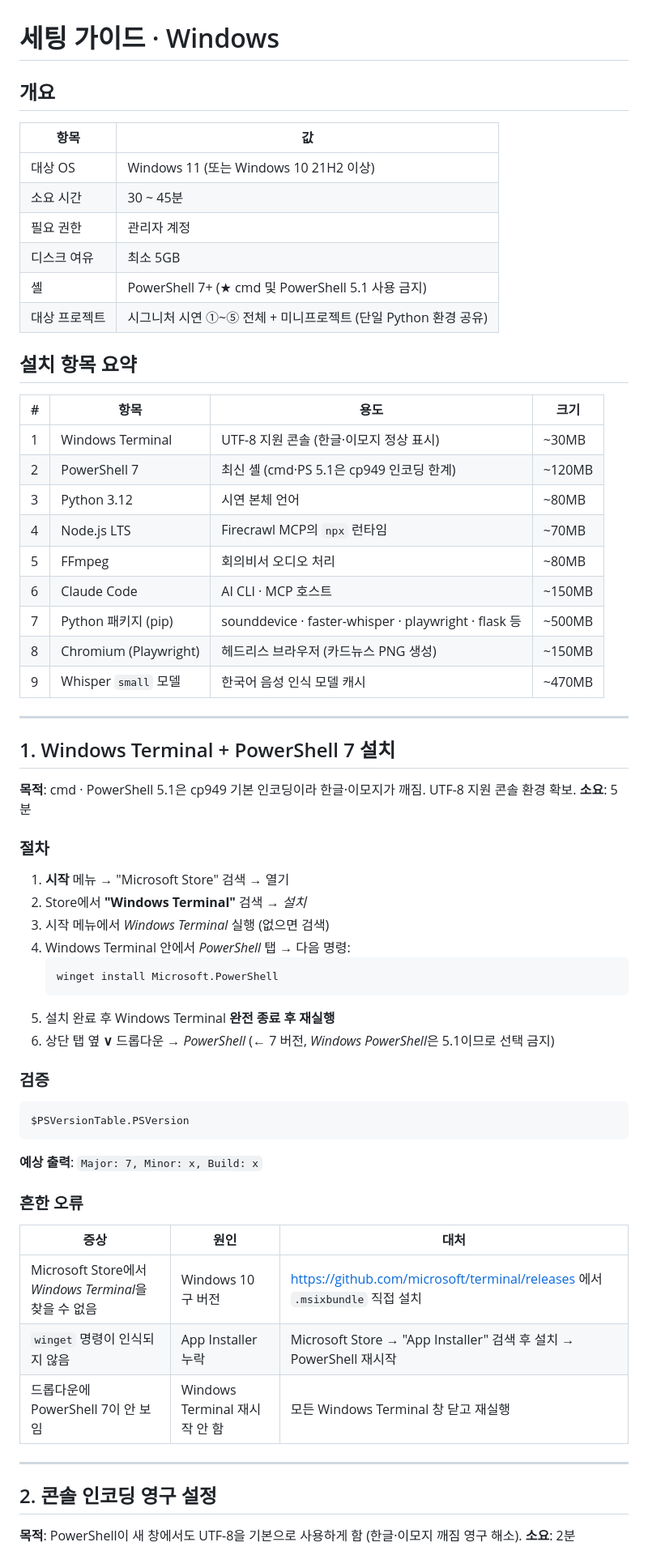
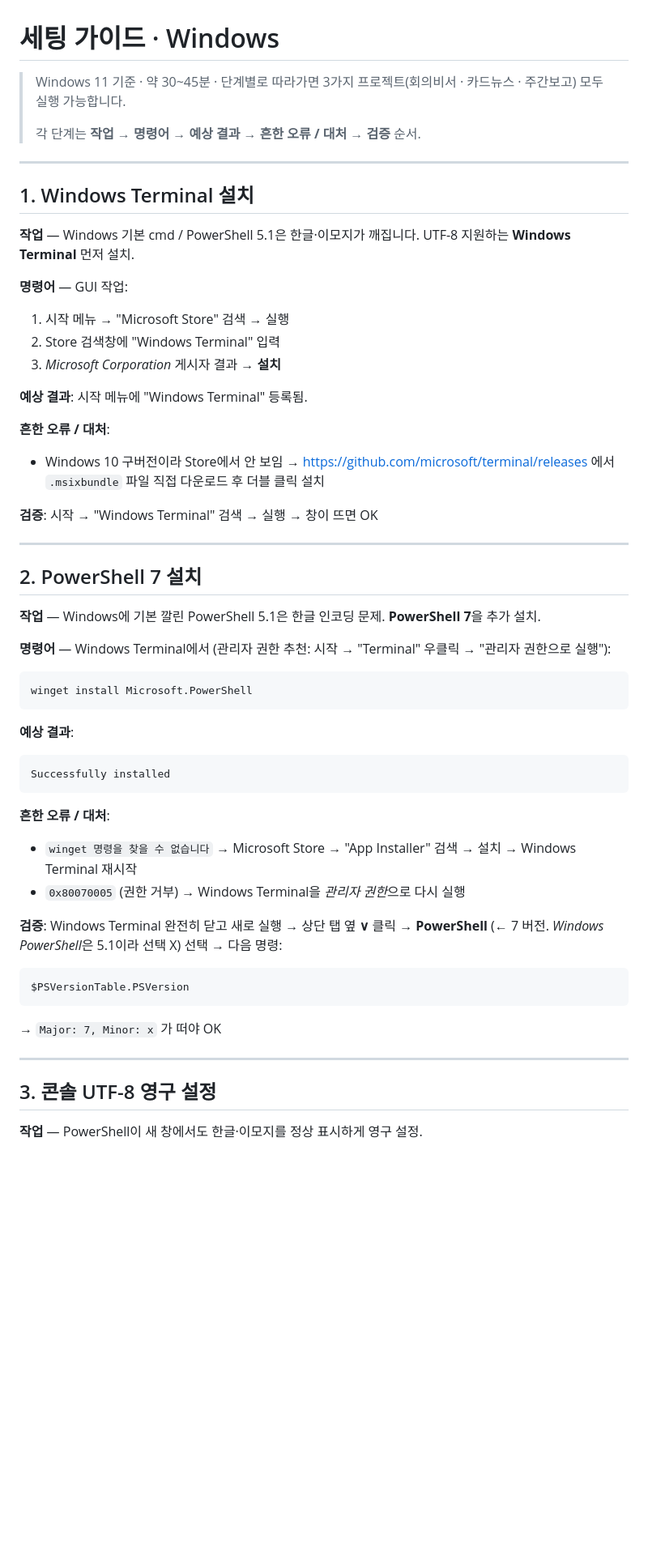
Before and after one commit to im-dullin/AX_Practice, a Markdown page: 세팅가이드_Windows.md, the part around one of its changes. Shown at 81% size. GitHub-like rendering; blank space fills up the shorter version.

````diff
--- a/세팅가이드_Windows.md
+++ b/세팅가이드_Windows.md
@@ -1,66 +1,64 @@
 # 세팅 가이드 · Windows
 
-## 개요
-
-| 항목 | 값 |
-|---|---|
-| 대상 OS | Windows 11 (또는 Windows 10 21H2 이상) |
-| 소요 시간 | 30 ~ 45분 |
-| 필요 권한 | 관리자 계정 |
-| 디스크 여유 | 최소 5GB |
-| 셸 | PowerShell 7+ (★ cmd 및 PowerShell 5.1 사용 금지) |
-| 대상 프로젝트 | 시그니처 시연 ①~⑤ 전체 + 미니프로젝트 (단일 Python 환경 공유) |
-
-## 설치 항목 요약
-
-| # | 항목 | 용도 | 크기 |
-|---|---|---|---|
-| 1 | Windows Terminal | UTF-8 지원 콘솔 (한글·이모지 정상 표시) | ~30MB |
-| 2 | PowerShell 7 | 최신 셸 (cmd·PS 5.1은 cp949 인코딩 한계) | ~120MB |
-| 3 | Python 3.12 | 시연 본체 언어 | ~80MB |
-| 4 | Node.js LTS | Firecrawl MCP의 `npx` 런타임 | ~70MB |
-| 5 | FFmpeg | 회의비서 오디오 처리 | ~80MB |
-| 6 | Claude Code | AI CLI · MCP 호스트 | ~150MB |
-| 7 | Python 패키지 (pip) | sounddevice · faster-whisper · playwright · flask 등 | ~500MB |
-| 8 | Chromium (Playwright) | 헤드리스 브라우저 (카드뉴스 PNG 생성) | ~150MB |
-| 9 | Whisper `small` 모델 | 한국어 음성 인식 모델 캐시 | ~470MB |
+> Windows 11 기준 · 약 30~45분 · 단계별로 따라가면 3가지 프로젝트(회의비서 · 카드뉴스 · 주간보고) 모두 실행 가능합니다.
+>
+> 각 단계는 **작업 → 명령어 → 예상 결과 → 흔한 오류 / 대처 → 검증** 순서.
 
 ---
 
-## 1. Windows Terminal + PowerShell 7 설치
+## 1. Windows Terminal 설치
 
-**목적**: cmd · PowerShell 5.1은 cp949 기본 인코딩이라 한글·이모지가 깨짐. UTF-8 지원 콘솔 환경 확보.
-**소요**: 5분
+**작업** — Windows 기본 cmd / PowerShell 5.1은 한글·이모지가 깨집니다. UTF-8 지원하는 **Windows Terminal** 먼저 설치.
 
-### 절차
-1. **시작** 메뉴 → "Microsoft Store" 검색 → 열기
-2. Store에서 **"Windows Terminal"** 검색 → *설치*
-3. 시작 메뉴에서 *Windows Terminal* 실행 (없으면 검색)
-4. Windows Terminal 안에서 *PowerShell* 탭 → 다음 명령:
-   ```powershell
-   winget install Microsoft.PowerShell
-   ```
-5. 설치 완료 후 Windows Terminal **완전 종료 후 재실행**
-6. 상단 탭 옆 **∨** 드롭다운 → *PowerShell* (← 7 버전, *Windows PowerShell*은 5.1이므로 선택 금지)
+**명령어** — GUI 작업:
+1. 시작 메뉴 → "Microsoft Store" 검색 → 실행
+2. Store 검색창에 "Windows Terminal" 입력
+3. *Microsoft Corporation* 게시자 결과 → **설치**
 
-### 검증
+**예상 결과**: 시작 메뉴에 "Windows Terminal" 등록됨.
+
+**흔한 오류 / 대처**:
+- Windows 10 구버전이라 Store에서 안 보임
+  → <https://github.com/microsoft/terminal/releases> 에서 `.msixbundle` 파일 직접 다운로드 후 더블 클릭 설치
+
+**검증**:
+시작 → "Windows Terminal" 검색 → 실행 → 창이 뜨면 OK
+
+---
+
+## 2. PowerShell 7 설치
+
+**작업** — Windows에 기본 깔린 PowerShell 5.1은 한글 인코딩 문제. **PowerShell 7**을 추가 설치.
+
+**명령어** — Windows Terminal에서 (관리자 권한 추천: 시작 → "Terminal" 우클릭 → "관리자 권한으로 실행"):
+
+```powershell
+winget install Microsoft.PowerShell
+```
+
+**예상 결과**:
+```
+Successfully installed
+```
+
+**흔한 오류 / 대처**:
+- `winget 명령을 찾을 수 없습니다`
+  → Microsoft Store → "App Installer" 검색 → 설치 → Windows Terminal 재시작
+- `0x80070005` (권한 거부)
+  → Windows Terminal을 *관리자 권한*으로 다시 실행
+
+**검증**:
+Windows Terminal 완전히 닫고 새로 실행 → 상단 탭 옆 **∨** 클릭 → **PowerShell** (← 7 버전. *Windows PowerShell*은 5.1이라 선택 X) 선택 → 다음 명령:
+
 ```powershell
 $PSVersionTable.PSVersion
 ```
-**예상 출력**: `Major: 7, Minor: x, Build: x`
 
-### 흔한 오류
-
-| 증상 | 원인 | 대처 |
-|---|---|---|
-| Microsoft Store에서 *Windows Terminal*을 찾을 수 없음 | Windows 10 구 버전 | <https://github.com/microsoft/terminal/releases> 에서 `.msixbundle` 직접 설치 |
-| `winget` 명령이 인식되지 않음 | App Installer 누락 | Microsoft Store → "App Installer" 검색 후 설치 → PowerShell 재시작 |
-| 드롭다운에 PowerShell 7이 안 보임 | Windows Terminal 재시작 안 함 | 모든 Windows Terminal 창 닫고 재실행 |
+→ `Major: 7, Minor: x` 가 떠야 OK
 
 ---
 
-## 2. 콘솔 인코딩 영구 설정
+## 3. 콘솔 UTF-8 영구 설정
 
-**목적**: PowerShell이 새 창에서도 UTF-8을 기본으로 사용하게 함 (한글·이모지 깨짐 영구 해소).
-**소요**: 2분
+**작업** — PowerShell이 새 창에서도 한글·이모지를 정상 표시하게 영구 설정.
 
````
Also changed, not shown: other parts of 세팅가이드_Windows.md (+360 -217 lines).
